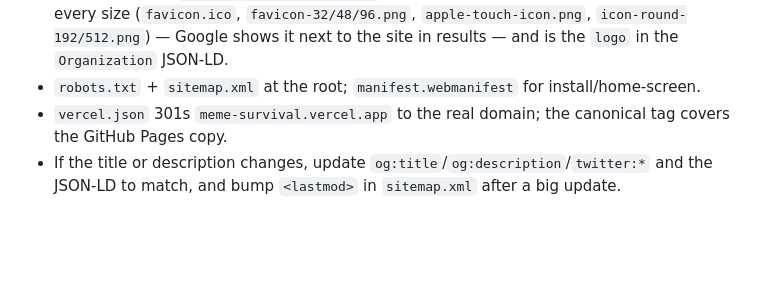
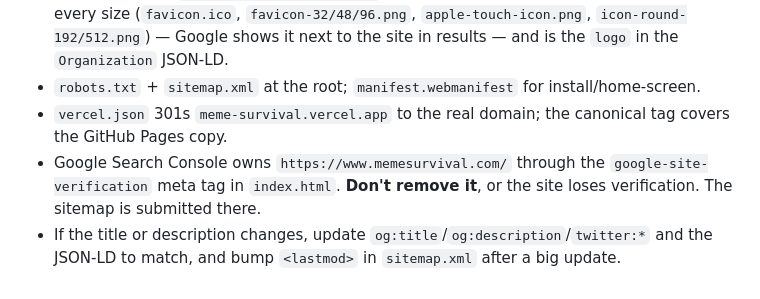
Before and after one commit to CODEZENREGMI/MEME-SURVIVAL, a Markdown page: README.md, the part around the change. Drawn GitHub-style; blank space fills up the shorter version.

Commit message:
README: note the Search Console verification tag must stay
Co-Authored-By: Claude Opus 5.5 <noreply@anthropic.com>

```diff
--- a/README.md
+++ b/README.md
@@ -173,5 +173,7 @@ and link previews read:
   and is the `logo` in the `Organization` JSON-LD.
 - `robots.txt` + `sitemap.xml` at the root; `manifest.webmanifest` for install/home-screen.
 - `vercel.json` 301s `meme-survival.vercel.app` to the real domain; the canonical tag covers the GitHub Pages copy.
+- Google Search Console owns `https://www.memesurvival.com/` through the `google-site-verification` meta tag in
+  `index.html`. **Don't remove it**, or the site loses verification. The sitemap is submitted there.
 - If the title or description changes, update `og:title`/`og:description`/`twitter:*` and the JSON-LD to match, and bump
   `<lastmod>` in `sitemap.xml` after a big update.
```
